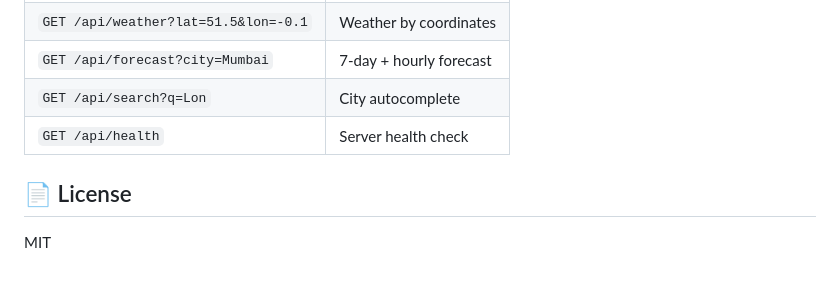
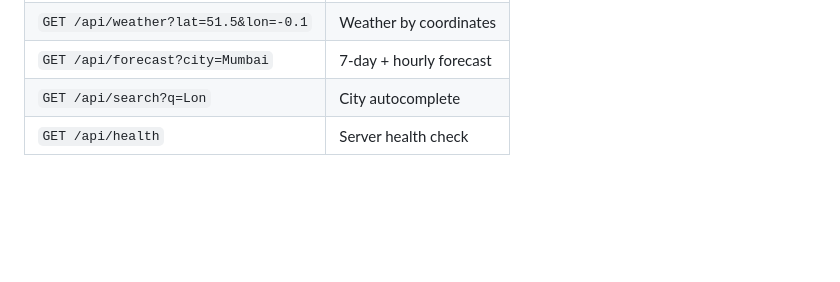
Before and after one commit to hiimanshu0207/Weather-Forecast-App, a Markdown page: README.md, the part around the change. Rendered like a GitHub page; blank space fills up the shorter version.

```diff
--- a/README.md
+++ b/README.md
@@ -90,7 +90,3 @@ WeatherForecast/
 | `GET /api/forecast?city=Mumbai` | 7-day + hourly forecast |
 | `GET /api/search?q=Lon` | City autocomplete |
 | `GET /api/health` | Server health check |
-
-## 📄 License
-
-MIT
```
